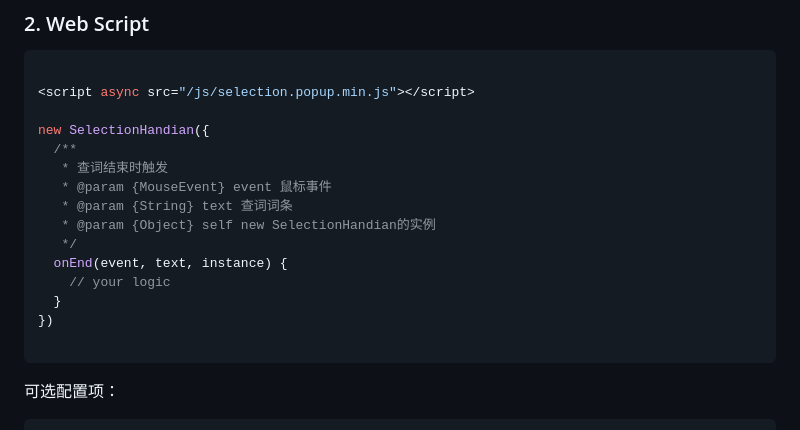
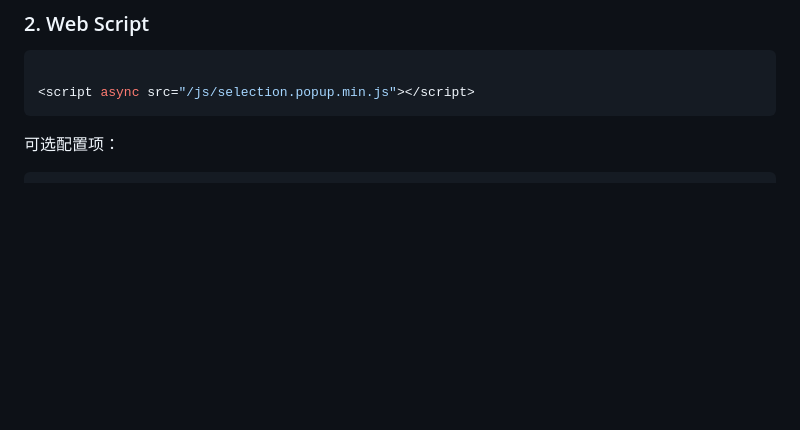
Before and after one commit to lllyin/selection-handian, a Markdown page: README.md, the part around the change printed below. Rendered like a GitHub page; blank space fills up the shorter version.

````diff
--- a/README.md
+++ b/README.md
@@ -37,19 +42,6 @@ new SelectionHandian({
 ```js
 
 <script async src="/js/selection.popup.min.js"></script>
-
-new SelectionHandian({
-  /**
-   * 查词结束时触发
-   * @param {MouseEvent} event 鼠标事件
-   * @param {String} text 查词词条
-   * @param {Object} self new SelectionHandian的实例
-   */
-  onEnd(event, text, instance) {
-    // your logic
-  }
-})
-
 ```
 
 可选配置项：
````
Also changed, not shown: other parts of README.md (+10 -5 lines), docs/images/handian.png (deleted), docs/images/handian_mobile.jpeg (added), docs/images/handian_mobile.png (added), docs/images/handian_pc.png (added), 1 other file.
